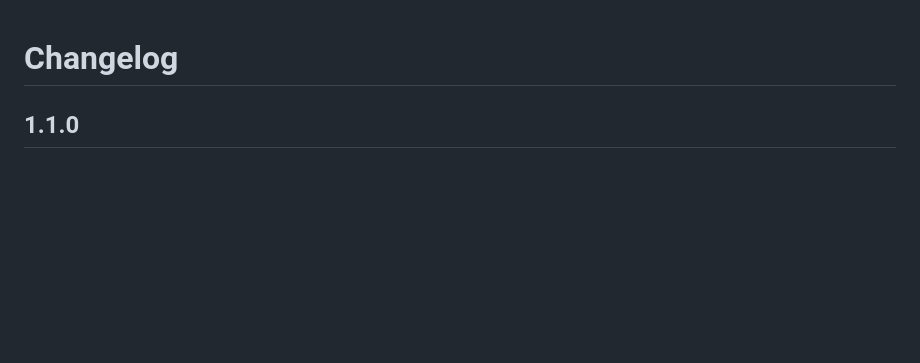
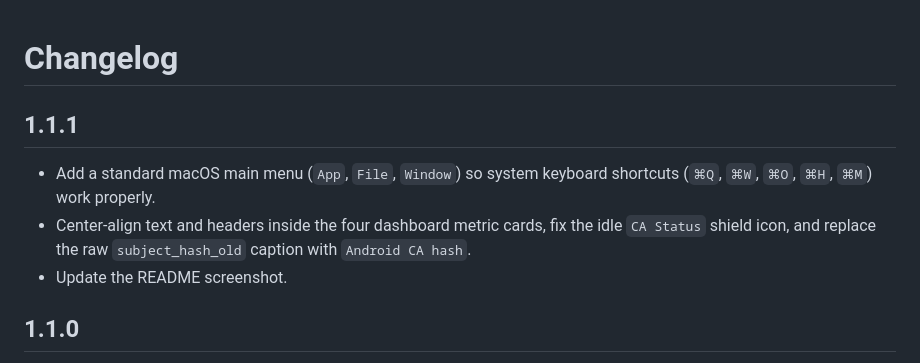
Before and after one commit to NonBytes/Burp2Magisk, a Markdown page: CHANGELOG.md, the part around the change. Rendered like a GitHub page; blank space fills up the shorter version.

Commit message:
Release v1.1.1: add macOS main menu shortcuts, center metric cards, update screenshot

```diff
--- a/CHANGELOG.md
+++ b/CHANGELOG.md
@@ -1,4 +1,10 @@
 # Changelog
+
+## 1.1.1
+
+- Add a standard macOS main menu (`App`, `File`, `Window`) so system keyboard shortcuts (`⌘Q`, `⌘W`, `⌘O`, `⌘H`, `⌘M`) work properly.
+- Center-align text and headers inside the four dashboard metric cards, fix the idle `CA Status` shield icon, and replace the raw `subject_hash_old` caption with `Android CA hash`.
+- Update the README screenshot.
 
 ## 1.1.0
 
```
Also changed, not shown: README.md (+2 -2 lines), docs/images/macos-app.png, 4 other files.
